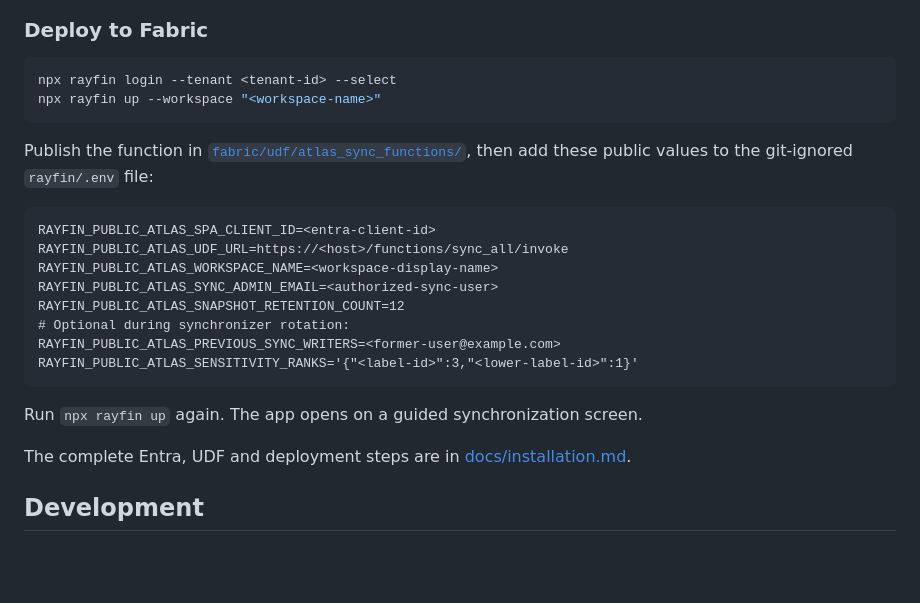
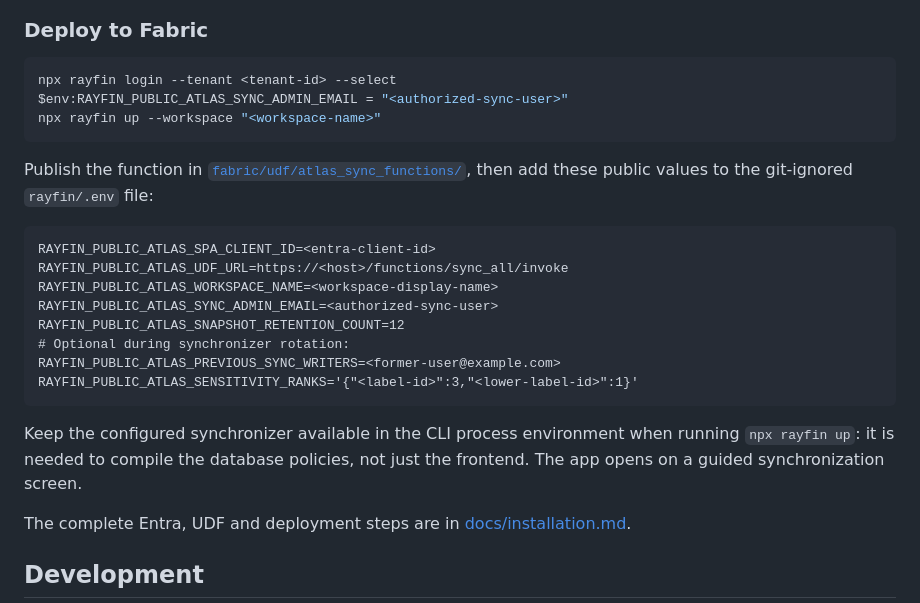
Before and after one commit to fredgis/FabricAtlas, a Markdown page: README.md, the part around the change. Drawn GitHub-style; blank space fills up the shorter version.

Commit message:
docs: clarify synchronization policy deployment environment
Co-authored-by: Copilot <223556219+Copilot@users.noreply.github.com>
Copilot-Session: 05415f35-bc94-478d-94c7-999f9da5d78b

````diff
--- a/README.md
+++ b/README.md
@@ -374,6 +374,7 @@ The local app uses the included AlpineRent preview estate.
 
 ```powershell
 npx rayfin login --tenant <tenant-id> --select
+$env:RAYFIN_PUBLIC_ATLAS_SYNC_ADMIN_EMAIL = "<authorized-sync-user>"
 npx rayfin up --workspace "<workspace-name>"
 ```
 
@@ -392,7 +393,9 @@ RAYFIN_PUBLIC_ATLAS_PREVIOUS_SYNC_WRITERS=<former-user@example.com>
 RAYFIN_PUBLIC_ATLAS_SENSITIVITY_RANKS='{"<label-id>":3,"<lower-label-id>":1}'
 ```
 
-Run `npx rayfin up` again. The app opens on a guided synchronization screen.
+Keep the configured synchronizer available in the CLI process environment when
+running `npx rayfin up`: it is needed to compile the database policies, not just
+the frontend. The app opens on a guided synchronization screen.
 
 The complete Entra, UDF and deployment steps are in
 [docs/installation.md](docs/installation.md).
````
Also changed, not shown: docs/installation.md (+8 -1 lines).
